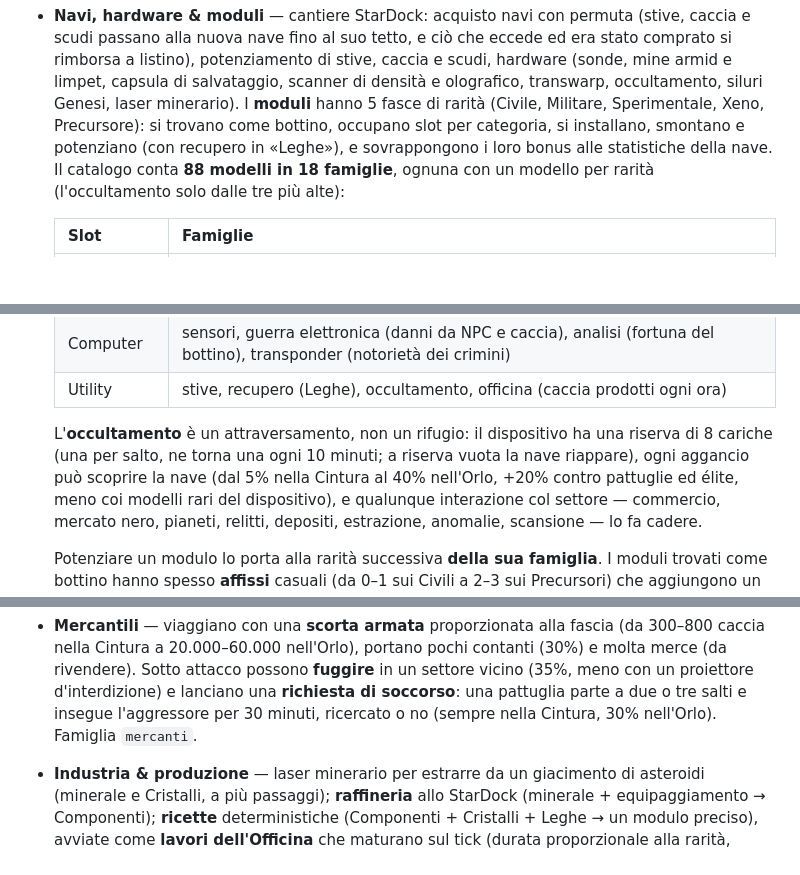
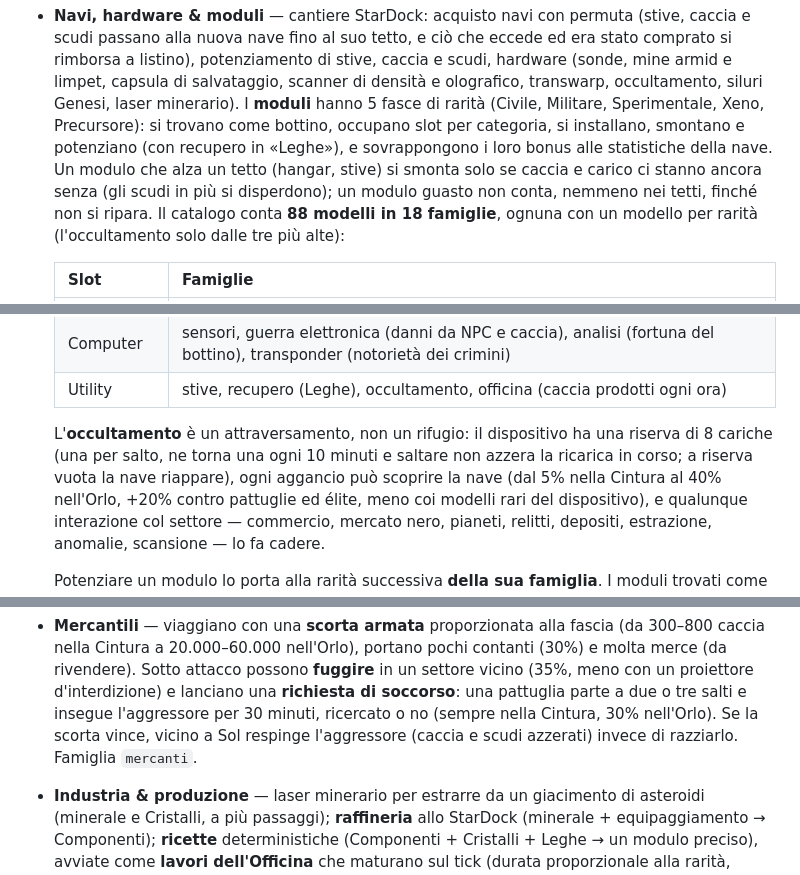
Before and after one commit to Indr1d-C0ld/Subspazio, a Markdown page: README.md, 3 parts joined by grey strips. Rendered like a GitHub page; blank space fills up the shorter version.

```diff
--- a/README.md
+++ b/README.md
@@ -83,7 +83,9 @@ testi o artwork della door proprietaria.
   rarità (Civile, Militare, Sperimentale, Xeno, Precursore): si trovano come
   bottino, occupano slot per categoria, si installano, smontano e potenziano
   (con recupero in «Leghe»), e sovrappongono i loro bonus alle statistiche
-  della nave. Il catalogo conta **88 modelli in 18 famiglie**, ognuna con un
+  della nave. Un modulo che alza un tetto (hangar, stive) si smonta solo se
+  caccia e carico ci stanno ancora senza (gli scudi in più si disperdono); un
+  modulo guasto non conta, nemmeno nei tetti, finché non si ripara. Il catalogo conta **88 modelli in 18 famiglie**, ognuna con un
   modello per rarità (l'occultamento solo dalle tre più alte):
 
   | Slot | Famiglie |
@@ -95,8 +97,8 @@ testi o artwork della door proprietaria.
   | Utility | stive, recupero (Leghe), occultamento, officina (caccia prodotti ogni ora) |
 
   L'**occultamento** è un attraversamento, non un rifugio: il dispositivo ha
-  una riserva di 8 cariche (una per salto, ne torna una ogni 10 minuti; a
-  riserva vuota la nave riappare), ogni aggancio può scoprire la nave (dal 5%
+  una riserva di 8 cariche (una per salto, ne torna una ogni 10 minuti e
+  saltare non azzera la ricarica in corso; a riserva vuota la nave riappare), ogni aggancio può scoprire la nave (dal 5%
   nella Cintura al 40% nell'Orlo, +20% contro pattuglie ed élite, meno coi
   modelli rari del dispositivo), e qualunque interazione col settore —
   commercio, mercato nero, pianeti, relitti, depositi, estrazione, anomalie,
@@ -253,7 +259,9 @@ testi o artwork della door proprietaria.
   **fuggire** in un settore vicino (35%, meno con un proiettore
   d'interdizione) e lanciano una **richiesta di soccorso**: una pattuglia
   parte a due o tre salti e insegue l'aggressore per 30 minuti, ricercato o no
-  (sempre nella Cintura, 30% nell'Orlo). Famiglia `mercanti`.
+  (sempre nella Cintura, 30% nell'Orlo). Se la scorta vince, vicino a Sol
+  respinge l'aggressore (caccia e scudi azzerati) invece di razziarlo.
+  Famiglia `mercanti`.
 
 - **Industria & produzione** — laser minerario per estrarre da un giacimento di
   asteroidi (minerale e Cristalli, a più passaggi); **raffineria** allo
```
Also changed, not shown: other parts of README.md (+19 -4 lines), CHANGELOG.md (+9 -0 lines).
